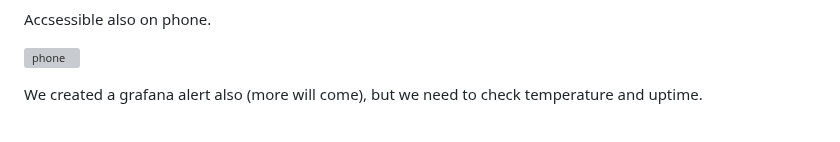
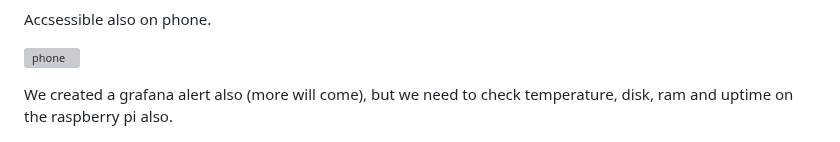
Before and after one commit to spawnmarvel/todo-and-current, a Markdown page: raspberrypi/README.md, the part around the change. GitHub-like rendering; grey boxes are pictures that could not be loaded.

Commit message:
dependecies none

```diff
--- a/raspberrypi/README.md
+++ b/raspberrypi/README.md
@@ -347,7 +347,7 @@ Accsessible also on phone.
 
 ![phone](https://github.com/spawnmarvel/todo-and-current/blob/main/raspberrypi/images/phone.png)
 
-We created a grafana alert also (more will come), but we need to check temperature and uptime.
+We created a grafana alert also (more will come), but we need to check temperature, disk, ram and uptime on the raspberry pi also.
 
 ![uptime2](https://github.com/spawnmarvel/todo-and-current/blob/main/raspberrypi/images/uptime2.png)
 
```
